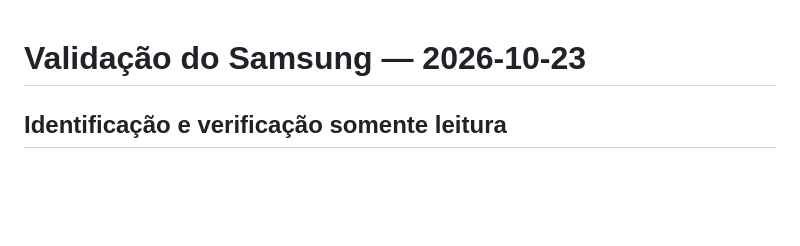
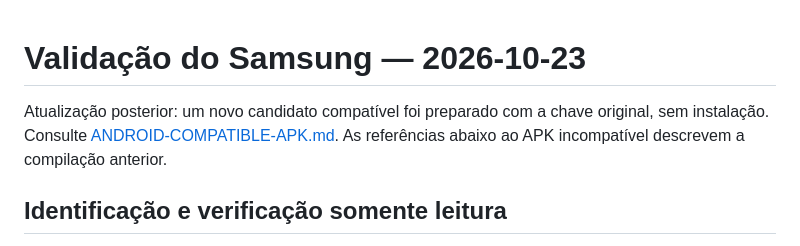
Before and after one commit to MatLone/LoneSmartRoom, a Markdown page: docs/SAMSUNG-VALIDATION.md, the part around the change. GitHub-like rendering; blank space fills up the shorter version.

```diff
--- a/docs/SAMSUNG-VALIDATION.md
+++ b/docs/SAMSUNG-VALIDATION.md
@@ -1,4 +1,8 @@
 # Validação do Samsung — 2026-10-23
+
+Atualização posterior: um novo candidato compatível foi preparado com a chave
+original, sem instalação. Consulte [ANDROID-COMPATIBLE-APK.md](ANDROID-COMPATIBLE-APK.md).
+As referências abaixo ao APK incompatível descrevem a compilação anterior.
 
 ## Identificação e verificação somente leitura
 
```
Also changed, not shown: README.md (+5 -0 lines), docs/ANDROID-COMPATIBLE-APK.md (added, +125 -0 lines).
